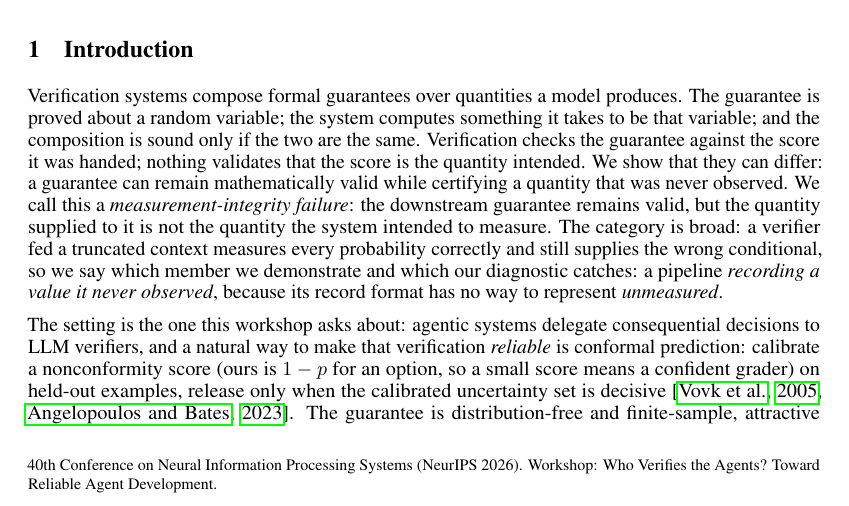
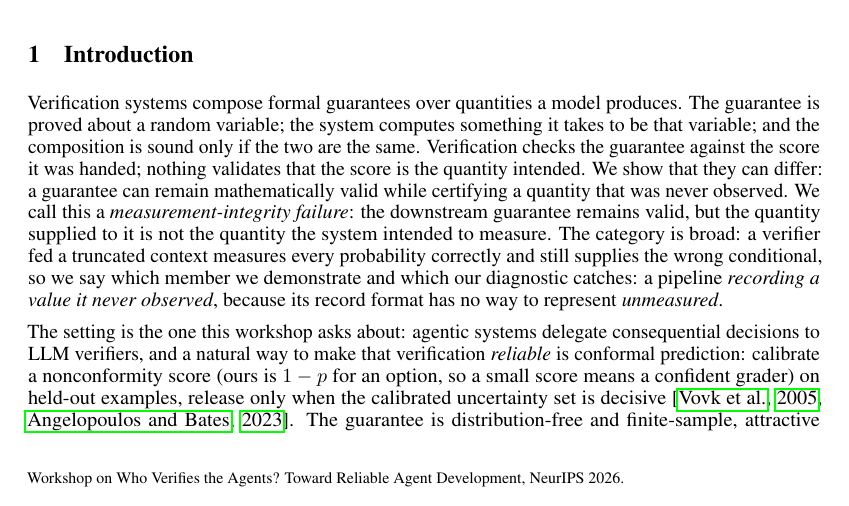
Before and after one commit to rainsfal1/asserted-zeros, a LaTeX paper (paper/workshop/main.tex): part of page 1 of 21, cut so that both start at the same text. Compiled offline with pdfLaTeX.

Commit message:
Camera-ready footer

```diff
--- a/paper/workshop/main.tex
+++ b/paper/workshop/main.tex
@@ -1,10 +1,12 @@
-% "Who Verifies the Agents?" @ NeurIPS 2026 --- submission mode (double-blind).
+% "Who Verifies the Agents?" @ NeurIPS 2026 --- camera-ready (footer per the organisers' 21 Oct email).
 % Content contract: CLAIMS.md --- every number below carries a C<n> tag in a margin
 % comment; a number without one is a defect. Camera-ready: [final] is set; the
 % submitted anonymous version is tagged workshop-submission in git.
 \documentclass{article}
-\usepackage[dblblindworkshop,final]{neurips_2026}
-\workshoptitle{Who Verifies the Agents? Toward Reliable Agent Development}
+\usepackage[final]{neurips_2026}
+\makeatletter
+\renewcommand{\@noticestring}{Workshop on Who Verifies the Agents? Toward Reliable Agent Development, NeurIPS 2026.}
+\makeatother
 
 \usepackage[utf8]{inputenc}
 \usepackage[T1]{fontenc}
```
Also changed, not shown: paper/workshop/main.pdf.
